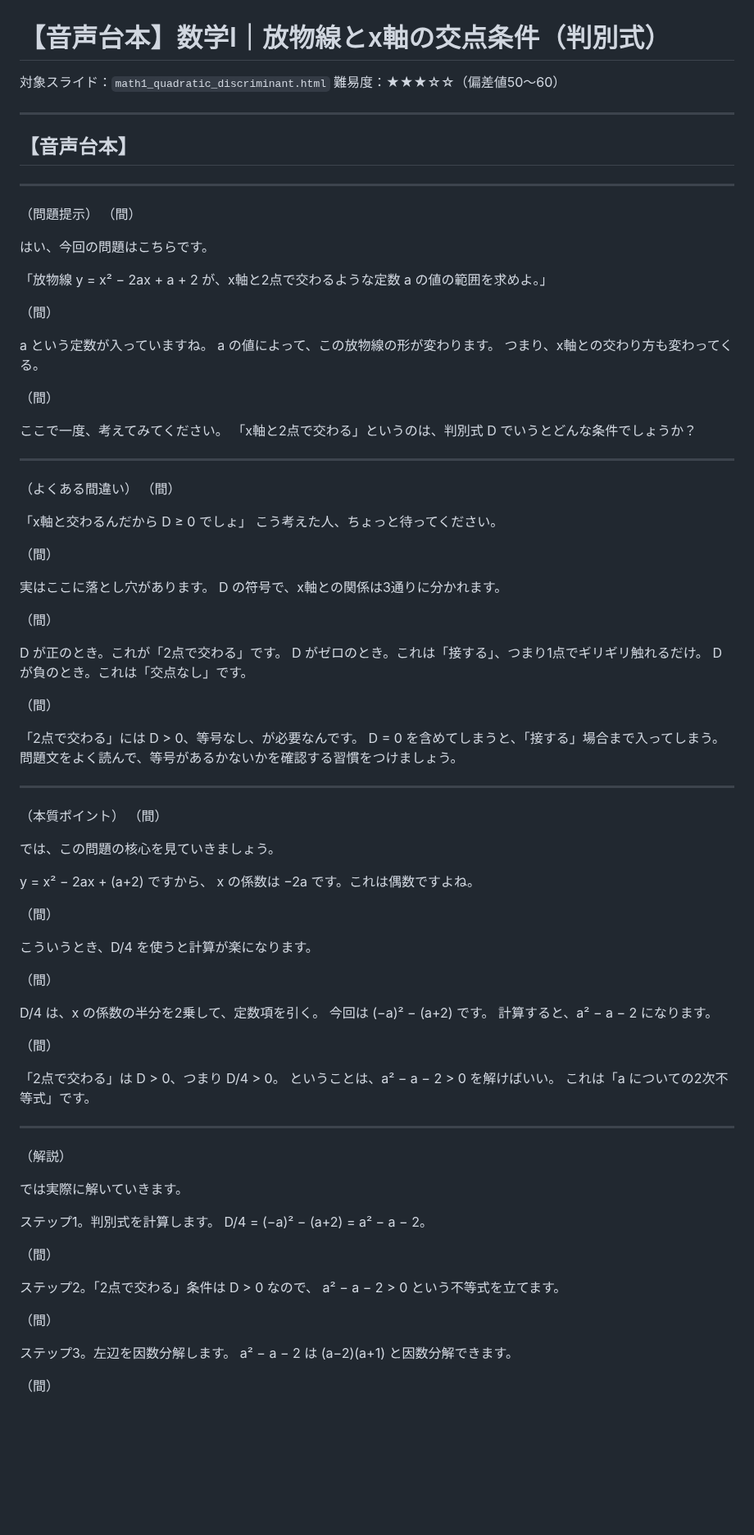
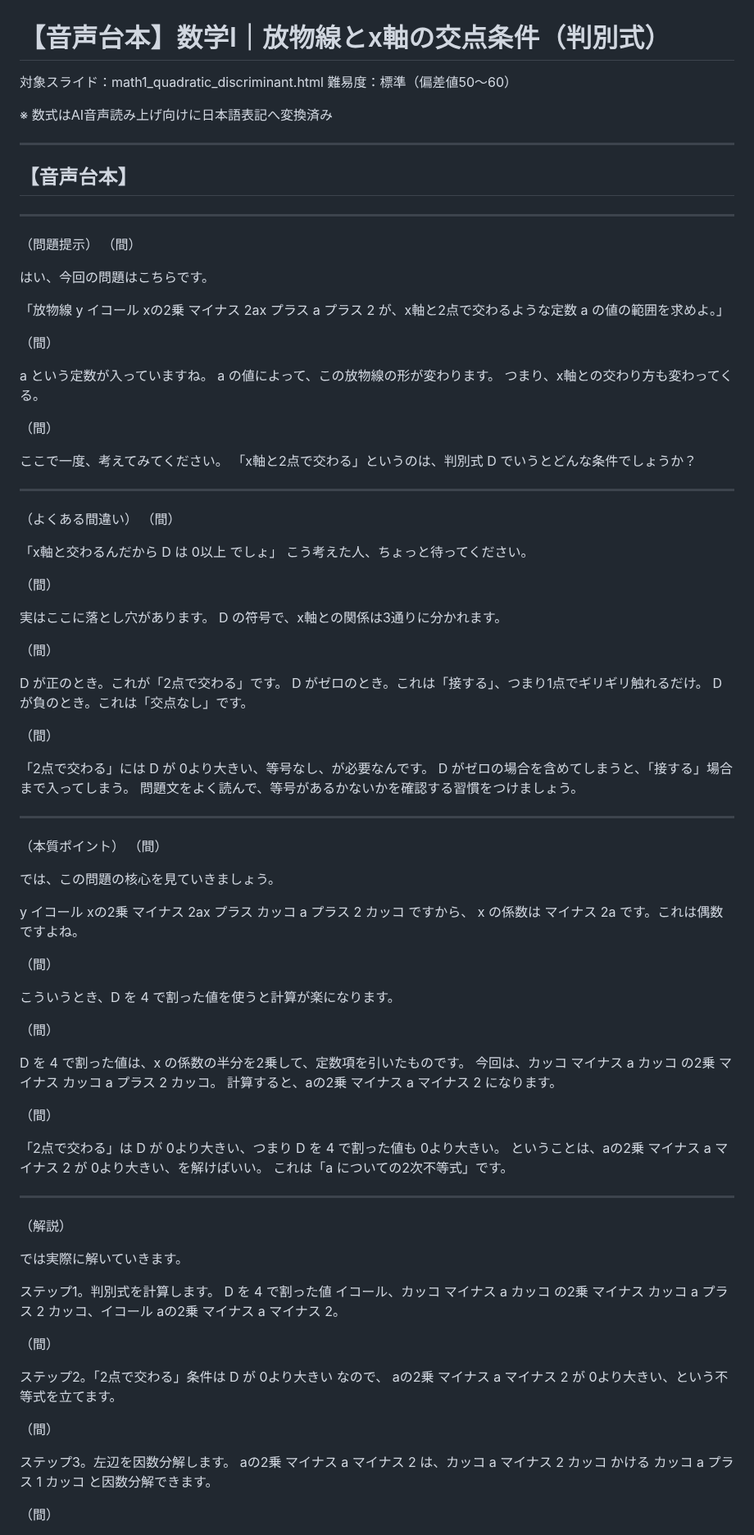
Before and after one commit to kazumahattori1131-del/StudyList, a Markdown page: problems/youtube_redesign/math1_quadratic_discriminant_voice.md, the part around one of its changes. Shown at 82% size. Rendered like a GitHub page; blank space fills up the shorter version.

Commit message:
rewrite voice script No.1 with AI TTS-friendly math notation
数式記号をAI読み上げ向けの日本語表記に変換。
x² → xの2乗、D/4 → Dを4で割った値、> → より大きい など。

https://claude.ai/code/session_01Uryq2R89iRXwhZRPY51J6Y

```diff
--- a/problems/youtube_redesign/math1_quadratic_discriminant_voice.md
+++ b/problems/youtube_redesign/math1_quadratic_discriminant_voice.md
@@ -1,7 +1,9 @@
 # 【音声台本】数学I｜放物線とx軸の交点条件（判別式）
 
-対象スライド：`math1_quadratic_discriminant.html`
-難易度：★★★☆☆（偏差値50〜60）
+対象スライド：math1_quadratic_discriminant.html
+難易度：標準（偏差値50〜60）
+
+※ 数式はAI音声読み上げ向けに日本語表記へ変換済み
 
 ---
 
@@ -14,7 +16,7 @@
 
 はい、今回の問題はこちらです。
 
-「放物線 y = x² − 2ax + a + 2 が、x軸と2点で交わるような定数 a の値の範囲を求めよ。」
+「放物線 y イコール xの2乗 マイナス 2ax プラス a プラス 2 が、x軸と2点で交わるような定数 a の値の範囲を求めよ。」
 
 （間）
 
@@ -32,7 +34,7 @@ a の値によって、この放物線の形が変わります。
 （よくある間違い）
 （間）
 
-「x軸と交わるんだから D ≥ 0 でしょ」
+「x軸と交わるんだから D は 0以上 でしょ」
 こう考えた人、ちょっと待ってください。
 
 （間）
@@ -48,8 +50,8 @@ D が負のとき。これは「交点なし」です。
 
 （間）
 
-「2点で交わる」には D > 0、等号なし、が必要なんです。
-D = 0 を含めてしまうと、「接する」場合まで入ってしまう。
+「2点で交わる」には D が 0より大きい、等号なし、が必要なんです。
+D がゼロの場合を含めてしまうと、「接する」場合まで入ってしまう。
 問題文をよく読んで、等号があるかないかを確認する習慣をつけましょう。
 
 ---
@@ -59,23 +61,23 @@ D = 0 を含めてしまうと、「接する」場合まで入ってしまう
 
 では、この問題の核心を見ていきましょう。
 
-y = x² − 2ax + (a+2) ですから、
-x の係数は −2a です。これは偶数ですよね。
+y イコール xの2乗 マイナス 2ax プラス カッコ a プラス 2 カッコ ですから、
+x の係数は マイナス 2a です。これは偶数ですよね。
 
 （間）
 
-こういうとき、D/4 を使うと計算が楽になります。
+こういうとき、D を 4 で割った値を使うと計算が楽になります。
 
 （間）
 
-D/4 は、x の係数の半分を2乗して、定数項を引く。
-今回は (−a)² − (a+2) です。
-計算すると、a² − a − 2 になります。
+D を 4 で割った値は、x の係数の半分を2乗して、定数項を引いたものです。
+今回は、カッコ マイナス a カッコ の2乗 マイナス カッコ a プラス 2 カッコ。
+計算すると、aの2乗 マイナス a マイナス 2 になります。
 
 （間）
 
-「2点で交わる」は D > 0、つまり D/4 > 0。
-ということは、a² − a − 2 > 0 を解けばいい。
+「2点で交わる」は D が 0より大きい、つまり D を 4 で割った値も 0より大きい。
+ということは、aの2乗 マイナス a マイナス 2 が 0より大きい、を解けばいい。
 これは「a についての2次不等式」です。
 
 ---
@@ -85,17 +87,17 @@ D/4 は、x の係数の半分を2乗して、定数項を引く。
 では実際に解いていきます。
 
 ステップ1。判別式を計算します。
-D/4 = (−a)² − (a+2) = a² − a − 2。
+D を 4 で割った値 イコール、カッコ マイナス a カッコ の2乗 マイナス カッコ a プラス 2 カッコ、イコール aの2乗 マイナス a マイナス 2。
 
 （間）
 
-ステップ2。「2点で交わる」条件は D > 0 なので、
-a² − a − 2 > 0 という不等式を立てます。
+ステップ2。「2点で交わる」条件は D が 0より大きい なので、
+aの2乗 マイナス a マイナス 2 が 0より大きい、という不等式を立てます。
 
 （間）
 
 ステップ3。左辺を因数分解します。
-a² − a − 2 は (a−2)(a+1) と因数分解できます。
+aの2乗 マイナス a マイナス 2 は、カッコ a マイナス 2 カッコ かける カッコ a プラス 1 カッコ と因数分解できます。
 
 （間）
 
```
Also changed, not shown: other parts of problems/youtube_redesign/math1_quadratic_discriminant_voice.md (+12 -10 lines).
